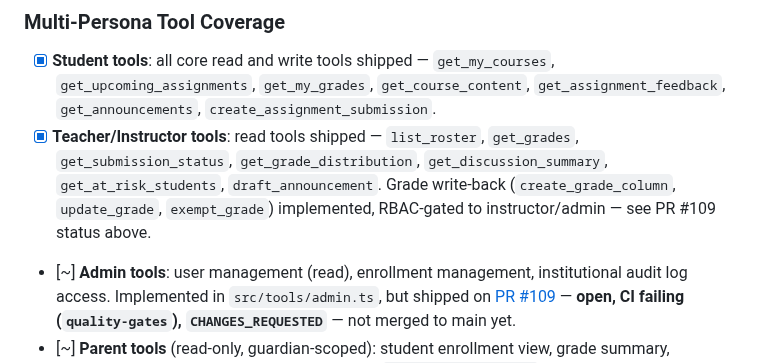
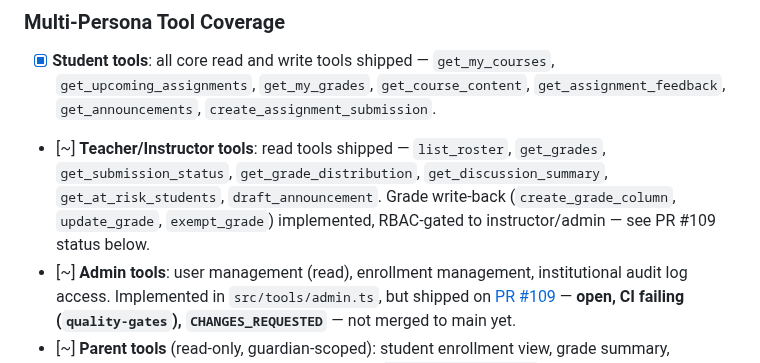
Before and after one commit to nitsuah/bb-mcp, a Markdown page: ROADMAP.md, the part around the change. GitHub-like rendering.

Commit message:
docs: fix instructor tool status marker and sync event pipeline stub item
Teacher/Instructor tools row was marked [x] (done) while grade write-back
still lives on unmerged PR #109; align with the [~] convention used by the
adjacent Admin/Parent rows and fix the PR #109 status back-reference
(section is below, not above). Also add TASKS.md entry for the Event
pipeline stub backlog item already tracked in ROADMAP.md.

Addresses CodeRabbit review comments on PR #110.

```diff
--- a/ROADMAP.md
+++ b/ROADMAP.md
@@ -11,7 +11,7 @@ Last Updated: 2026-08-28
 ### Multi-Persona Tool Coverage
 
 - [x] **Student tools**: all core read and write tools shipped — `get_my_courses`, `get_upcoming_assignments`, `get_my_grades`, `get_course_content`, `get_assignment_feedback`, `get_announcements`, `create_assignment_submission`.
-- [x] **Teacher/Instructor tools**: read tools shipped — `list_roster`, `get_grades`, `get_submission_status`, `get_grade_distribution`, `get_discussion_summary`, `get_at_risk_students`, `draft_announcement`. Grade write-back (`create_grade_column`, `update_grade`, `exempt_grade`) implemented, RBAC-gated to instructor/admin — see PR #109 status above.
+- [~] **Teacher/Instructor tools**: read tools shipped — `list_roster`, `get_grades`, `get_submission_status`, `get_grade_distribution`, `get_discussion_summary`, `get_at_risk_students`, `draft_announcement`. Grade write-back (`create_grade_column`, `update_grade`, `exempt_grade`) implemented, RBAC-gated to instructor/admin — see PR #109 status below.
 - [~] **Admin tools**: user management (read), enrollment management, institutional audit log access. Implemented in `src/tools/admin.ts`, but shipped on [PR #109](https://github.com/nitsuah/bb-mcp/pull/109) — **open, CI failing (`quality-gates`), `CHANGES_REQUESTED`** — not merged to main yet.
 - [~] **Parent tools** (read-only, guardian-scoped): student enrollment view, grade summary, upcoming assignment alerts. Implemented in `src/tools/parent.ts`; same open PR #109 as Admin tools above.
 - [ ] **Analytics/Product Owner tools**: event telemetry tap, engagement metrics aggregation, AI recommendation signal export.
```
Also changed, not shown: TASKS.md (+1 -0 lines).
